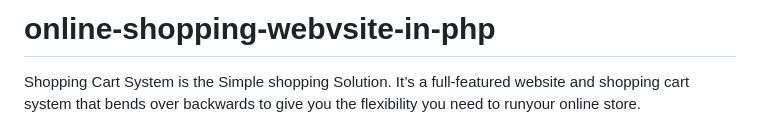
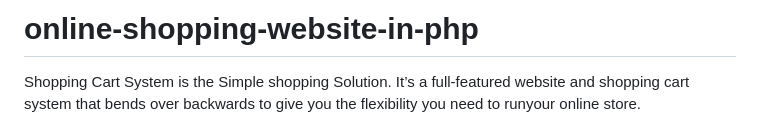
Before and after one commit to Srinjoy12/Online-Shopping-Website-PHP, a Markdown page: README.md, the part around the change. Rendered like a GitHub page.

```diff
--- a/README.md
+++ b/README.md
@@ -1,4 +1,4 @@
-# online-shopping-webvsite-in-php
+# online-shopping-website-in-php
 
 Shopping Cart System is the Simple shopping Solution. It’s a full-featured website and shopping cart system that bends over backwards to give you the flexibility you need to runyour online store.
 
```
